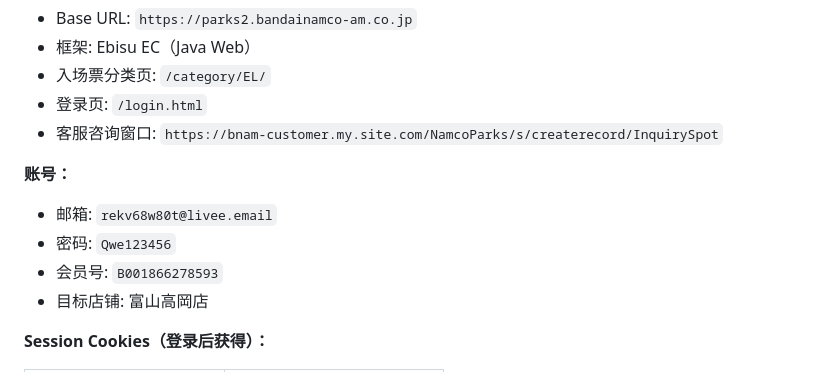
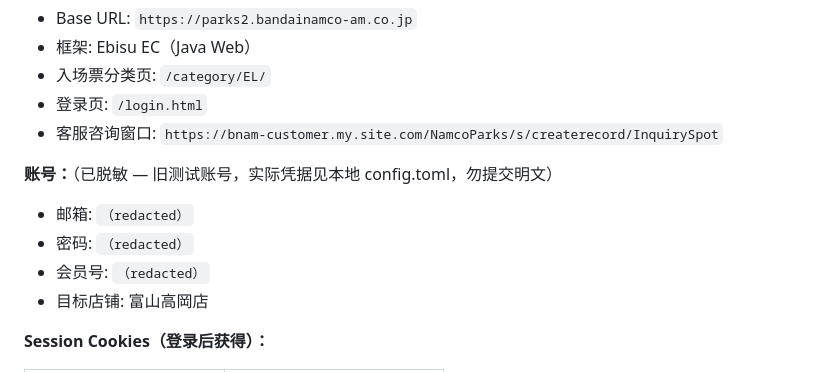
Before and after one commit to trannhishsy57-rgb/namco-auto, a Markdown page: README.md, the part around the change. GitHub-like rendering.

```diff
--- a/README.md
+++ b/README.md
@@ -57,10 +57,10 @@
 - 登录页: `/login.html`
 - 客服咨询窗口: `https://bnam-customer.my.site.com/NamcoParks/s/createrecord/InquirySpot`
 
-**账号：**
-- 邮箱: `rekv68w80t@livee.email`
-- 密码: `Qwe123456`
-- 会员号: `B001866278593`
+**账号：**（已脱敏 — 旧测试账号，实际凭据见本地 config.toml，勿提交明文）
+- 邮箱: `（redacted）`
+- 密码: `（redacted）`
+- 会员号: `（redacted）`
 - 目标店铺: 富山高岡店
 
 **Session Cookies（登录后获得）：**
```
Also changed, not shown: STATUS.md (+1 -1 lines), docs/SITE_NOTES.md (added, +135 -0 lines).
